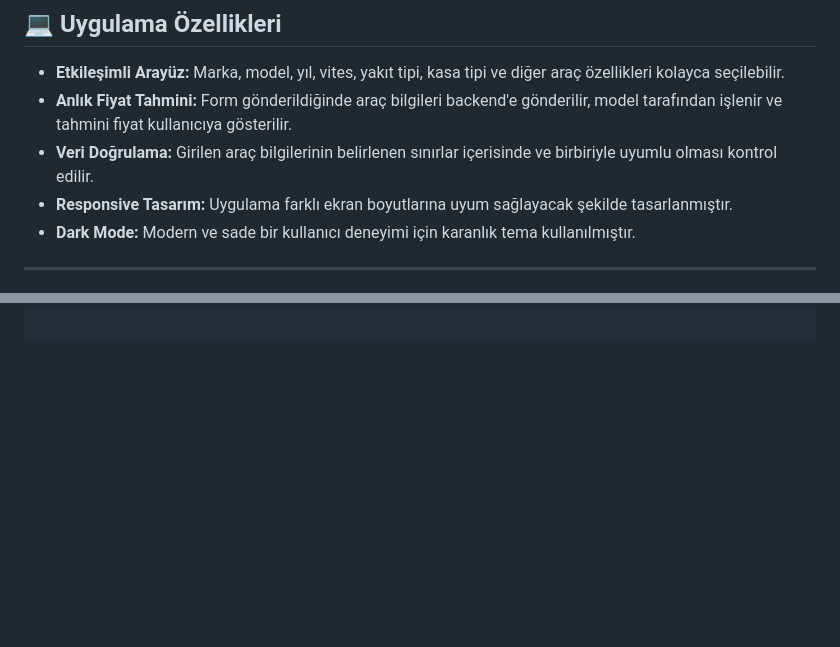
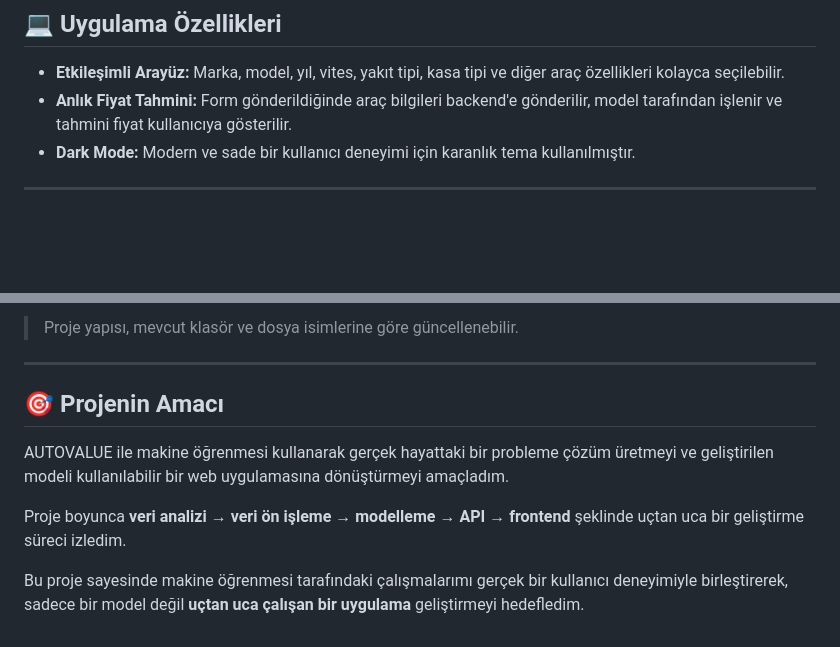
Before and after one commit to TolgaTopaloglu/Car_Price_Predictor, a Markdown page: README.md, 2 parts joined by grey strips. Drawn GitHub-style; blank space fills up the shorter version.

```diff
--- a/README.md
+++ b/README.md
@@ -89,8 +89,6 @@ Analiz sonucunda özellikle **üretim yılı, marka ve model bilgilerinin** ara
 
 - **Etkileşimli Arayüz:** Marka, model, yıl, vites, yakıt tipi, kasa tipi ve diğer araç özellikleri kolayca seçilebilir.
 - **Anlık Fiyat Tahmini:** Form gönderildiğinde araç bilgileri backend'e gönderilir, model tarafından işlenir ve tahmini fiyat kullanıcıya gösterilir.
-- **Veri Doğrulama:** Girilen araç bilgilerinin belirlenen sınırlar içerisinde ve birbiriyle uyumlu olması kontrol edilir.
-- **Responsive Tasarım:** Uygulama farklı ekran boyutlarına uyum sağlayacak şekilde tasarlanmıştır.
 - **Dark Mode:** Modern ve sade bir kullanıcı deneyimi için karanlık tema kullanılmıştır.
 
 ---
@@ -121,0 +206,11 @@ Kullanıcı
+> Proje yapısı, mevcut klasör ve dosya isimlerine göre güncellenebilir.
+
+---
+
+## 🎯 Projenin Amacı
+
+AUTOVALUE ile makine öğrenmesi kullanarak gerçek hayattaki bir probleme çözüm üretmeyi ve geliştirilen modeli kullanılabilir bir web uygulamasına dönüştürmeyi amaçladım.
+
+Proje boyunca **veri analizi → veri ön işleme → modelleme → API → frontend** şeklinde uçtan uca bir geliştirme süreci izledim.
+
+Bu proje sayesinde makine öğrenmesi tarafındaki çalışmalarımı gerçek bir kullanıcı deneyimiyle birleştirerek, sadece bir model değil **uçtan uca çalışan bir uygulama** geliştirmeyi hedefledim.
```
Also changed, not shown: other parts of README.md (+86 -0 lines).
